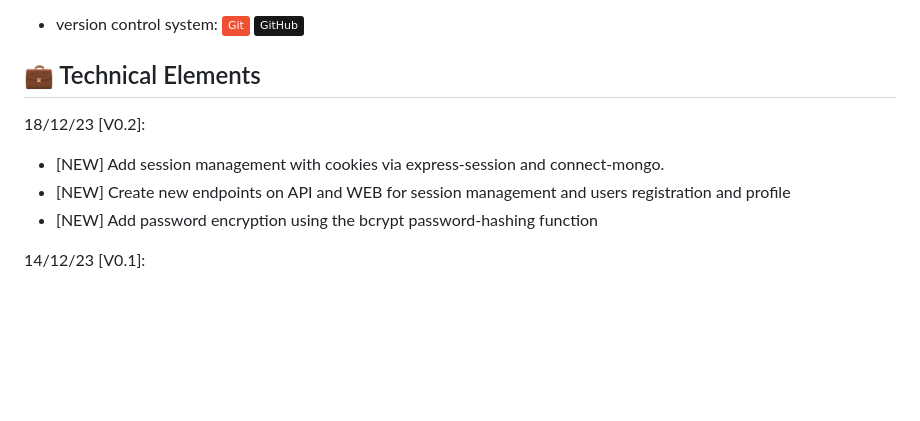
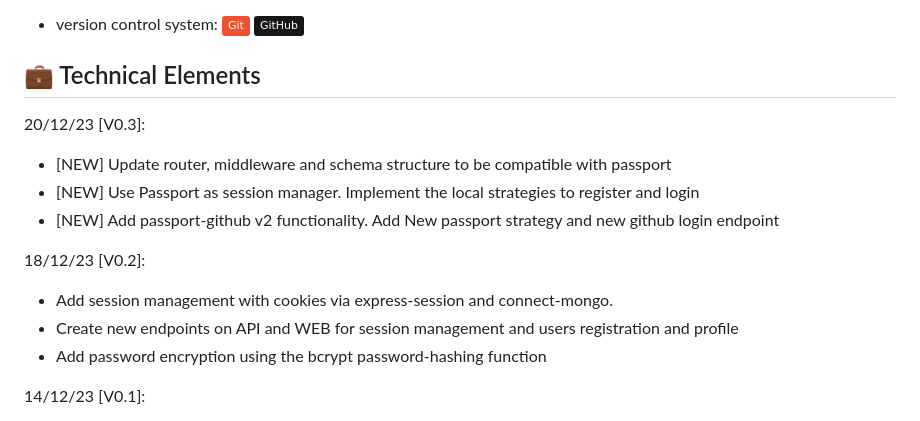
Before and after one commit to koriditmeyer/ecommerceBackend, a Markdown page: README.md, the part around one of its changes. Rendered like a GitHub page; badges without logos; blank space fills up the shorter version.

```diff
--- a/README.md
+++ b/README.md
@@ -35,10 +36,16 @@ Welcome to the E-Commerce Express Backend project.
 
 ## 💼 Technical Elements
 
+20/12/23 [V0.3]:
+- [NEW] Update router, middleware and schema structure to be compatible with passport
+- [NEW] Use Passport as session manager. Implement the local strategies to register and login
+- [NEW] Add passport-github v2 functionality. Add New passport strategy and new github login endpoint
+
+
 18/12/23 [V0.2]:
-- [NEW] Add session management with cookies via express-session and connect-mongo.
-- [NEW] Create new endpoints on API and WEB for session management and users registration and profile
-- [NEW] Add password encryption using the bcrypt password-hashing function
+- Add session management with cookies via express-session and connect-mongo.
+- Create new endpoints on API and WEB for session management and users registration and profile
+- Add password encryption using the bcrypt password-hashing function
 
 14/12/23 [V0.1]:
 
```
Also changed, not shown: other parts of README.md (+1 -0 lines).
